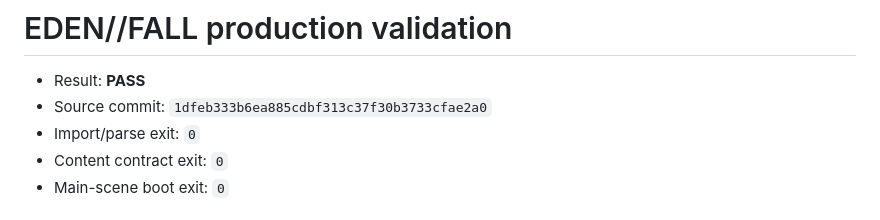
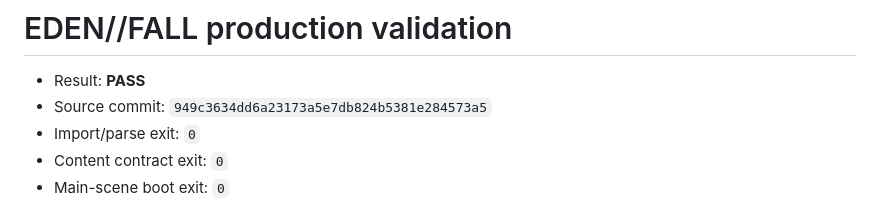
Before and after one commit to nikitamakiel1-beep/Gameish, a Markdown page: validation/RESULT.md, the part around the change. Rendered like a GitHub page.

Commit message:
Record EDEN FALL production validation

```diff
--- a/validation/RESULT.md
+++ b/validation/RESULT.md
@@ -1,7 +1,7 @@
 # EDEN//FALL production validation
 
 - Result: **PASS**
-- Source commit: `1dfeb333b6ea885cdbf313c37f30b3733cfae2a0`
+- Source commit: `949c3634dd6a23173a5e7db824b5381e284573a5`
 - Import/parse exit: `0`
 - Content contract exit: `0`
 - Main-scene boot exit: `0`
```
